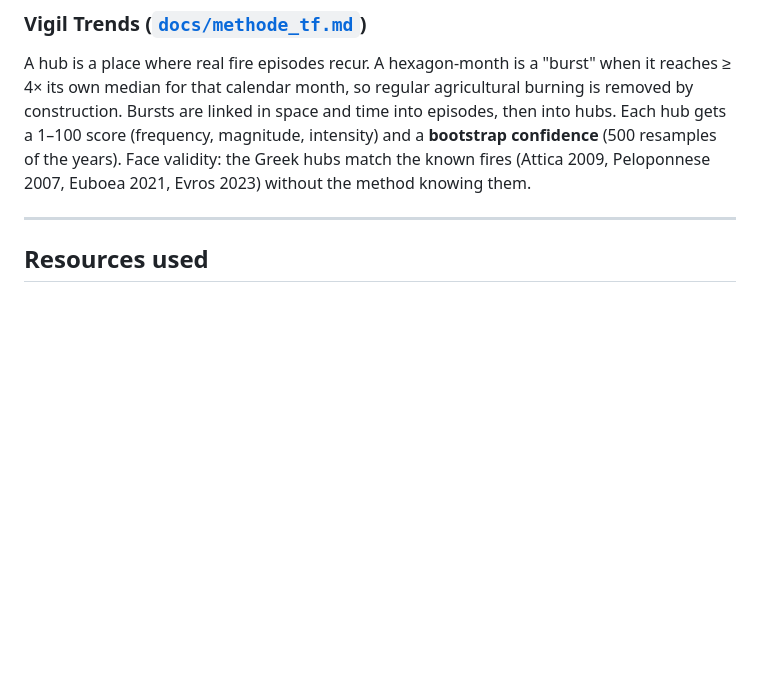
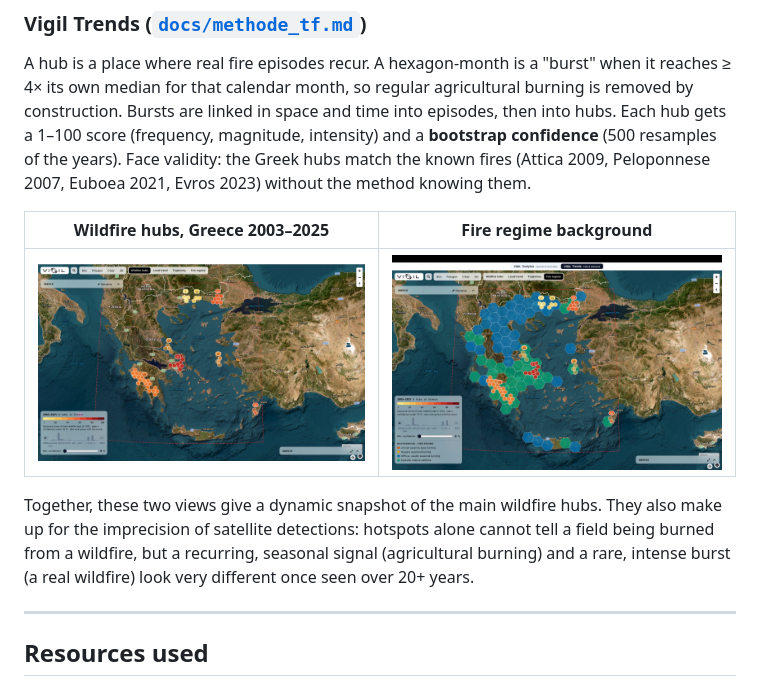
Before and after one commit to alixoutilpro/-Vigil-, a Markdown page: README.md, the part around the change. Drawn GitHub-style; pictures changed too: docs/img/trends_greece_fire_regime.jpg (added), docs/img/trends_greece_hubs.jpg (added); blank space fills up the shorter version.

Commit message:
README : captures Vigil Trends (hubs + fire regime) sur la Grèce
Co-Authored-By: Claude Opus 5.5 <noreply@anthropic.com>

```diff
--- a/README.md
+++ b/README.md
@@ -99,6 +99,12 @@ Every step counts what it removes (Greek funnel: `Donnees-propres/grece/entonnoi
 ### Vigil Trends ([`docs/methode_tf.md`](docs/methode_tf.md))
 
 A hub is a place where real fire episodes recur. A hexagon-month is a "burst" when it reaches ≥ 4× its own median for that calendar month, so regular agricultural burning is removed by construction. Bursts are linked in space and time into episodes, then into hubs. Each hub gets a 1–100 score (frequency, magnitude, intensity) and a **bootstrap confidence** (500 resamples of the years). Face validity: the Greek hubs match the known fires (Attica 2009, Peloponnese 2007, Euboea 2021, Evros 2023) without the method knowing them.
+
+| Wildfire hubs, Greece 2003–2025 | Fire regime background |
+|---|---|
+| ![Vigil Trends, wildfire hubs in Greece](docs/img/trends_greece_hubs.jpg) | ![Vigil Trends, fire regimes in Greece](docs/img/trends_greece_fire_regime.jpg) |
+
+Together, these two views give a dynamic snapshot of the main wildfire hubs. They also make up for the imprecision of satellite detections: hotspots alone cannot tell a field being burned from a wildfire, but a recurring, seasonal signal (agricultural burning) and a rare, intense burst (a real wildfire) look very different once seen over 20+ years.
 
 ---
 
```
